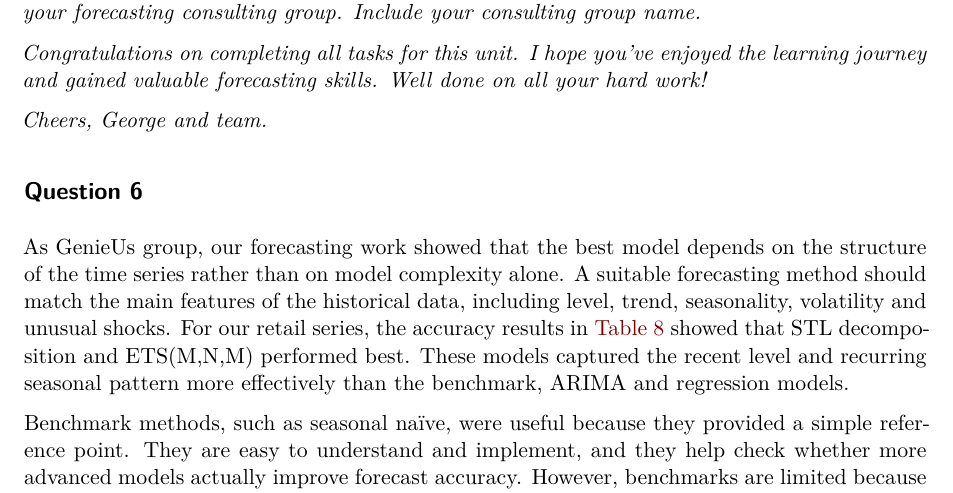
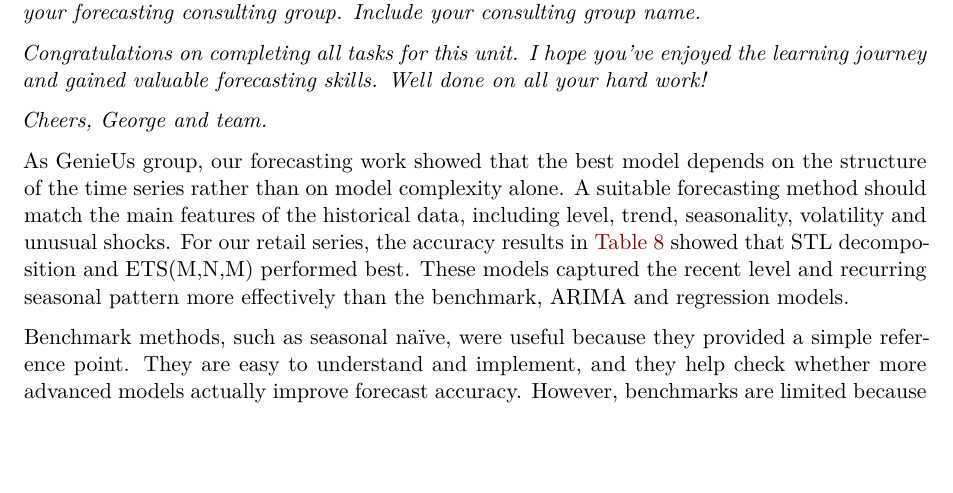
Before and after one commit to NutchanokS/Bussiness_forecast_GA, a Quarto document (GA4_Group7.qmd): part of page 15 of 16, cut so that both start at the same text, the shorter picture padded with empty space. Rendered offline with R 4.5, knitr and Pandoc in place of Quarto, then LaTeX, with nearby package versions; some code elsewhere in the file could not run offline; common packages that the code uses without loading them are loaded.

Commit message:
remove duplicate heading

```diff
--- a/GA4_Group7.qmd
+++ b/GA4_Group7.qmd
@@ -565,8 +565,6 @@ Using the two best models selected in Q4, STL decomposition and ETS(M,N,M) were
 
 *Cheers, George and team.*
 
-## Question 6
-
 As GenieUs group, our forecasting work showed that the best model depends on the structure of the time series rather than on model complexity alone. A suitable forecasting method should match the main features of the historical data, including level, trend, seasonality, volatility and unusual shocks. For our retail series, the accuracy results in @tbl-q4-accuracy showed that STL decomposition and ETS(M,N,M) performed best. These models captured the recent level and recurring seasonal pattern more effectively than the benchmark, ARIMA and regression models.
 
 Benchmark methods, such as seasonal naïve, were useful because they provided a simple reference point. They are easy to understand and implement, and they help check whether more advanced models actually improve forecast accuracy. However, benchmarks are limited because they mainly repeat past patterns and cannot adapt well to structural changes.
```
